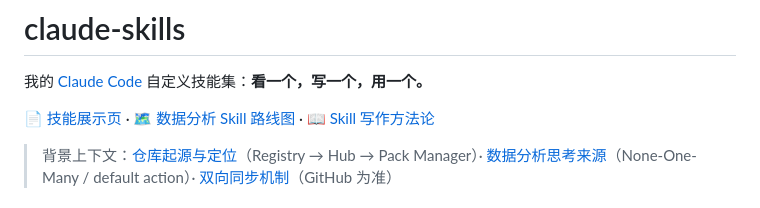
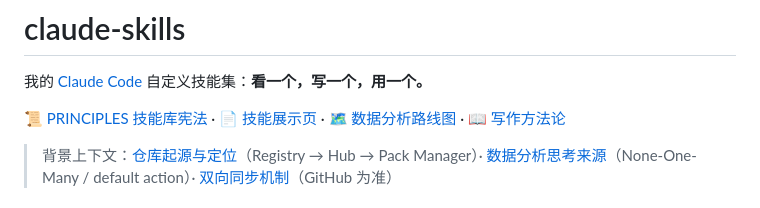
Before and after one commit to mccc8/claude-skills, a Markdown page: README.md, the part around the change. Rendered like a GitHub page.

```diff
--- a/README.md
+++ b/README.md
@@ -2,7 +2,7 @@
 
 我的 [Claude Code](https://docs.anthropic.com/en/docs/claude-code) 自定义技能集：**看一个，写一个，用一个。**
 
-📄 [技能展示页](https://mccc8.github.io/claude-skills/) · 🗺 [数据分析 Skill 路线图](ROADMAP.md) · 📖 [Skill 写作方法论](docs/skill写作方法论.md)
+📜 [PRINCIPLES 技能库宪法](PRINCIPLES.md) · 📄 [技能展示页](https://mccc8.github.io/claude-skills/) · 🗺 [数据分析路线图](ROADMAP.md) · 📖 [写作方法论](docs/skill写作方法论.md)
 
 > 背景上下文：[仓库起源与定位](docs/context/01-仓库起源与定位.md)（Registry → Hub → Pack Manager）· [数据分析思考来源](docs/context/02-数据分析思考来源.md)（None-One-Many / default action）· [双向同步机制](docs/同步机制.md)（GitHub 为准）
 
```
Also changed, not shown: PRINCIPLES.md (added, +74 -0 lines).
